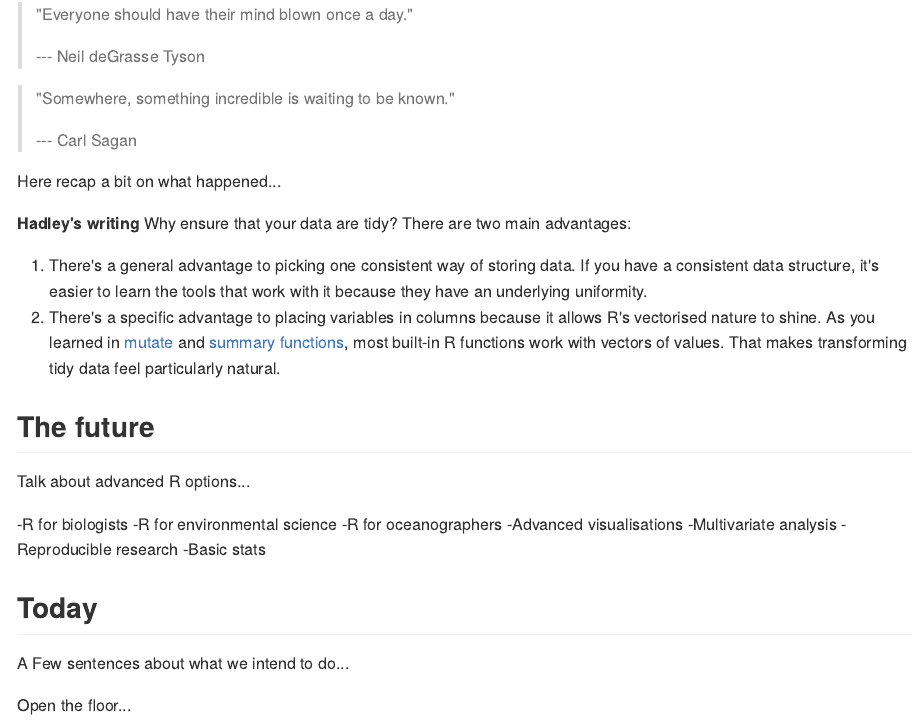
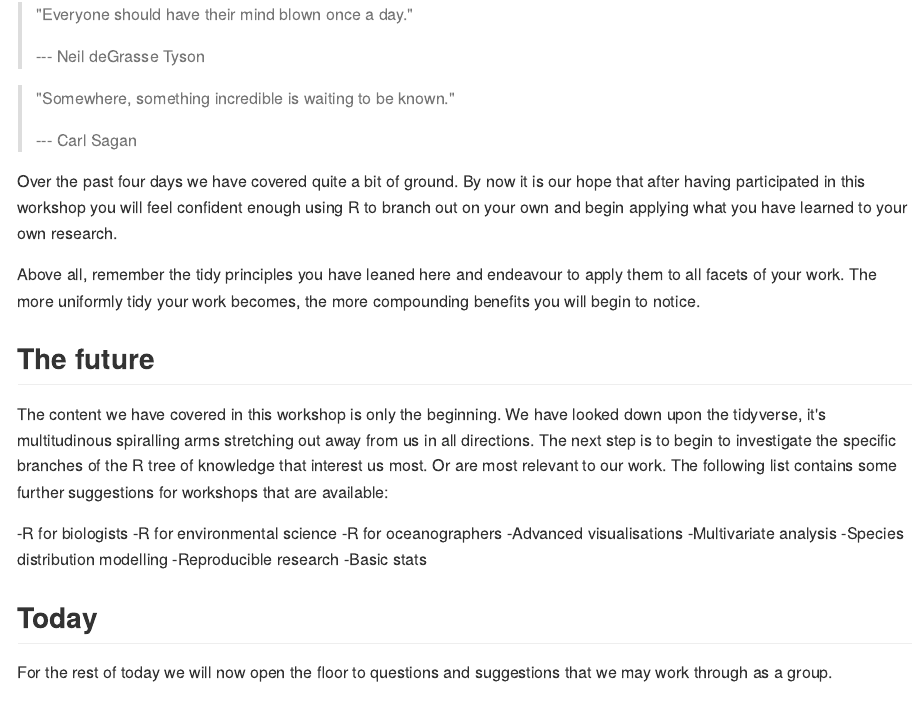
Before and after one commit to robwschlegel/Intro_R_Workshop, an R Markdown document (Intro_R_2018/13-recap.Rmd): the page in a window 1100 px wide, from 110 px down. The pictures show the output file docs/13-recap.md that the author committed with the source, drawn offline in the style of GitHub.

Commit message:
Draft of Chapter 13

````diff
--- a/Intro_R_2018/13-recap.Rmd
+++ b/Intro_R_2018/13-recap.Rmd
@@ -16,35 +16,24 @@ knitr::opts_chunk$set(
 )
 ```
 
-Here recap a bit on what happened...
+Over the past four days we have covered quite a bit of ground. By now it is our hope that after having participated in this workshop you will feel confident enough using R to branch out on your own and begin applying what you have learned to your own research.
 
-**Hadley's writing**
-Why ensure that your data are tidy? There are two main advantages:
-
-1.  There's a general advantage to picking one consistent way of storing
-    data. If you have a consistent data structure, it's easier to learn the
-    tools that work with it because they have an underlying uniformity.
-2.  There's a specific advantage to placing variables in columns because
-    it allows R's vectorised nature to shine. As you learned in
-    [mutate](#mutate-funs) and [summary functions](#summary-funs), most
-    built-in R functions work with vectors of values. That makes transforming
-    tidy data feel particularly natural.
+Above all, remember the tidy principles you have leaned here and endeavour to apply them to all facets of your work. The more uniformly tidy your work becomes, the more compounding benefits you will begin to notice.
 
 
 ## The future
 
-Talk about advanced R options...
+The content we have covered in this workshop is only the beginning. We have looked down upon the tidyverse, it's multitudinous spiralling arms stretching out away from us in all directions. The next step is to begin to investigate the specific branches of the R tree of knowledge that interest us most. Or are most relevant to our work. The following list contains some further suggestions for workshops that are available:
 
 -R for biologists
 -R for environmental science
 -R for oceanographers
 -Advanced visualisations
 -Multivariate analysis
+-Species distribution modelling
 -Reproducible research
 -Basic stats
 
 ## Today
 
-A Few sentences about what we intend to do...
-
-Open the floor...
+For the rest of today we will now open the floor to questions and suggestions that we may work through as a group.
````
Also changed, not shown: Intro_R_2018/01-prelim.Rmd (+3 -1 lines), Intro_R_2018/02-RStudio.Rmd (+3 -1 lines), Intro_R_2018/03-workflow.Rmd (+4 -2 lines), README.md, docs/01-prelim.md, docs/03-workflow.md, docs/13-recap.md, docs/index.md, docs/search_index.json, 14 other files.
